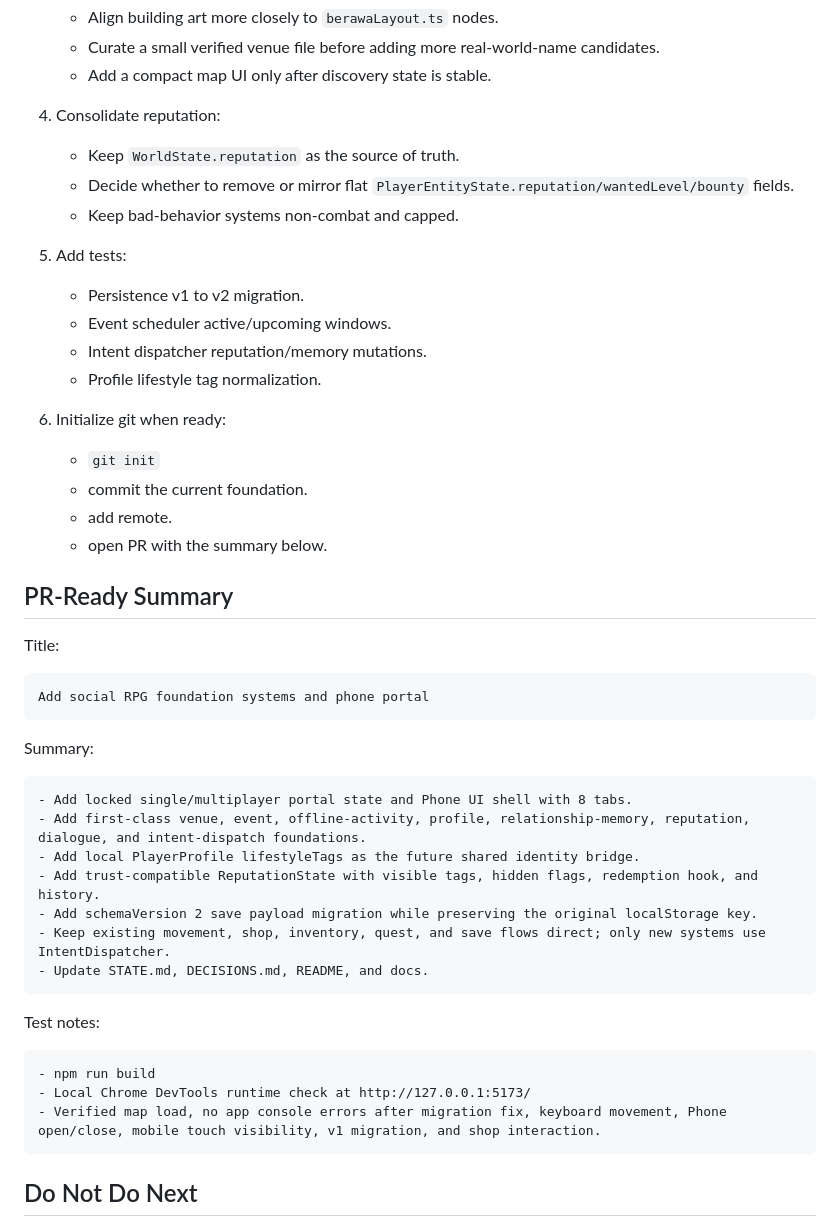
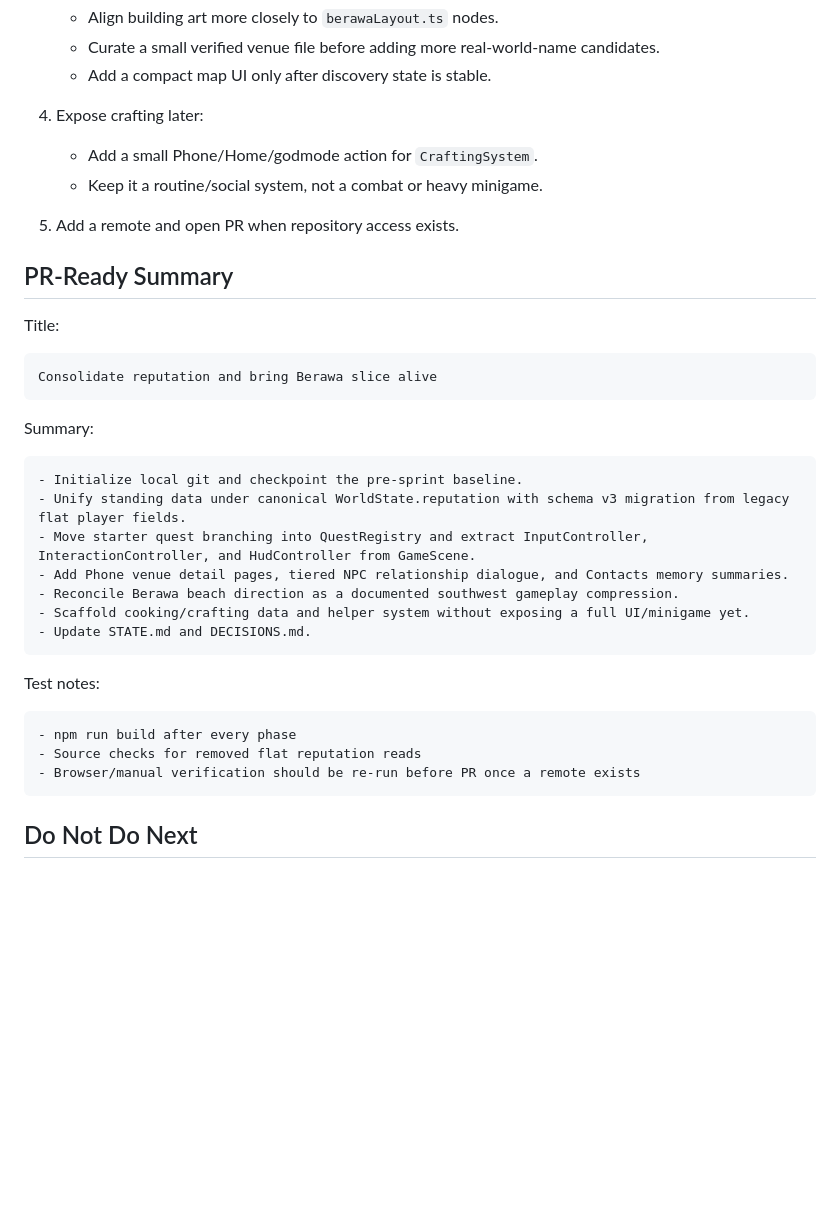
Before and after one commit to JohnSwatica/bali-life-rpg, a Markdown page: STATE.md, the part around one of its changes. Drawn GitHub-style; blank space fills up the shorter version.

````diff
--- a/STATE.md
+++ b/STATE.md
@@ -157,49 +108,38 @@ Copy/paste this into a new AI session to bring it up to speed.
    - Curate a small verified venue file before adding more real-world-name candidates.
    - Add a compact map UI only after discovery state is stable.
 
-4. Consolidate reputation:
-   - Keep `WorldState.reputation` as the source of truth.
-   - Decide whether to remove or mirror flat `PlayerEntityState.reputation/wantedLevel/bounty` fields.
-   - Keep bad-behavior systems non-combat and capped.
+4. Expose crafting later:
+   - Add a small Phone/Home/godmode action for `CraftingSystem`.
+   - Keep it a routine/social system, not a combat or heavy minigame.
 
-5. Add tests:
-   - Persistence v1 to v2 migration.
-   - Event scheduler active/upcoming windows.
-   - Intent dispatcher reputation/memory mutations.
-   - Profile lifestyle tag normalization.
-
-6. Initialize git when ready:
-   - `git init`
-   - commit the current foundation.
-   - add remote.
-   - open PR with the summary below.
+5. Add a remote and open PR when repository access exists.
 
 ## PR-Ready Summary
 
 Title:
 
 ```text
-Add social RPG foundation systems and phone portal
+Consolidate reputation and bring Berawa slice alive
 ```
 
 Summary:
 
 ```text
-- Add locked single/multiplayer portal state and Phone UI shell with 8 tabs.
-- Add first-class venue, event, offline-activity, profile, relationship-memory, reputation, dialogue, and intent-dispatch foundations.
-- Add local PlayerProfile lifestyleTags as the future shared identity bridge.
-- Add trust-compatible ReputationState with visible tags, hidden flags, redemption hook, and history.
-- Add schemaVersion 2 save payload migration while preserving the original localStorage key.
-- Keep existing movement, shop, inventory, quest, and save flows direct; only new systems use IntentDispatcher.
-- Update STATE.md, DECISIONS.md, README, and docs.
+- Initialize local git and checkpoint the pre-sprint baseline.
+- Unify standing data under canonical WorldState.reputation with schema v3 migration from legacy flat player fields.
+- Move starter quest branching into QuestRegistry and extract InputController, InteractionController, and HudController from GameScene.
+- Add Phone venue detail pages, tiered NPC relationship dialogue, and Contacts memory summaries.
+- Reconcile Berawa beach direction as a documented southwest gameplay compression.
+- Scaffold cooking/crafting data and helper system without exposing a full UI/minigame yet.
+- Update STATE.md and DECISIONS.md.
 ```
 
 Test notes:
 
 ```text
-- npm run build
-- Local Chrome DevTools runtime check at http://127.0.0.1:5173/
-- Verified map load, no app console errors after migration fix, keyboard movement, Phone open/close, mobile touch visibility, v1 migration, and shop interaction.
+- npm run build after every phase
+- Source checks for removed flat reputation reads
+- Browser/manual verification should be re-run before PR once a remote exists
 ```
 
 ## Do Not Do Next
````
Also changed, not shown: other parts of STATE.md (+62 -111 lines).
